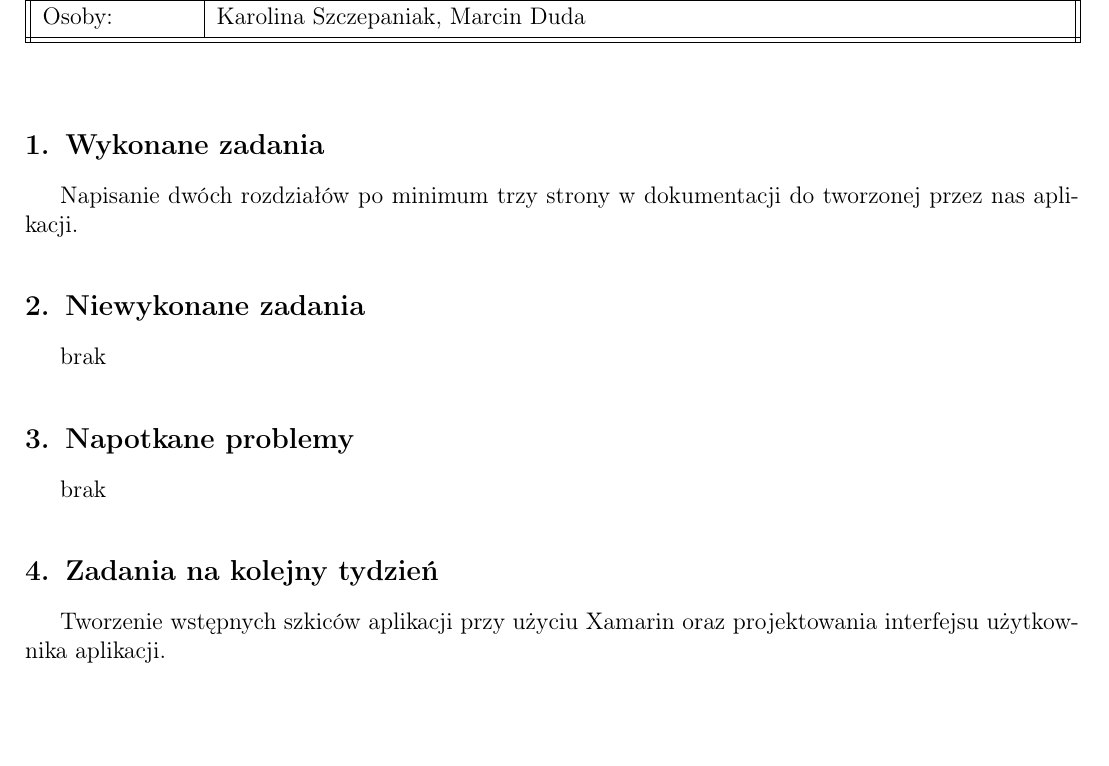
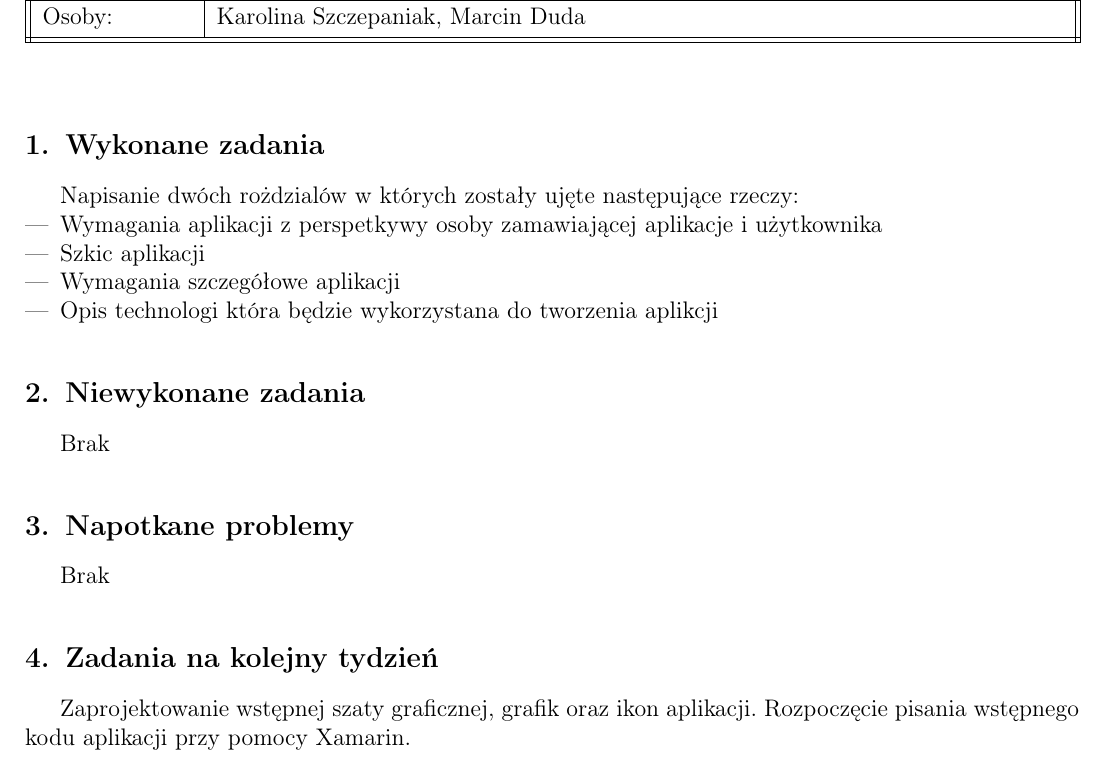
Before and after one commit to kszcz1190/raport, a LaTeX document (raport.tex): part of the page, cut so that both start at the same text, the shorter picture padded with empty space. Compiled offline with pdfLaTeX.

Commit message:
Update raport.tex

```diff
--- a/raport.tex
+++ b/raport.tex
@@ -63,17 +63,23 @@
 
 \section{Wykonane zadania}
 
-  Napisanie dwóch rozdziałów po minimum trzy strony w dokumentacji do tworzonej przez nas aplikacji.
+  Napisanie dwóch rożdzialów w których zostały ujęte następujące rzeczy:
+ \begin{itemize}
+ \item Wymagania aplikacji z perspetkywy osoby zamawiającej aplikacje i użytkownika
+ \item Szkic aplikacji
+ \item Wymagania szczegółowe aplikacji
+ \item Opis technologi która będzie wykorzystana do tworzenia aplikcji
+ \end{itemize}
 
 \section{Niewykonane zadania}
 
-brak
+Brak
 
 \section{Napotkane problemy}
 
-brak
+Brak
 
 \section{Zadania na kolejny tydzień}
-Tworzenie wstępnych szkiców aplikacji przy użyciu Xamarin oraz projektowania interfejsu użytkownika aplikacji.
+Zaprojektowanie wstępnej szaty graficznej, grafik oraz ikon aplikacji. Rozpoczęcie pisania wstępnego kodu aplikacji przy pomocy Xamarin.
 
 \end{document}
```
